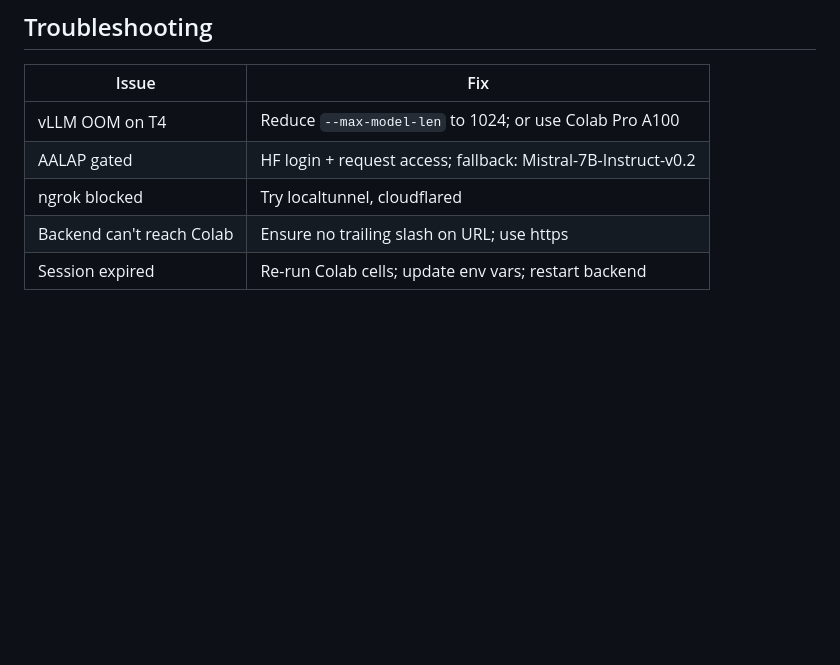
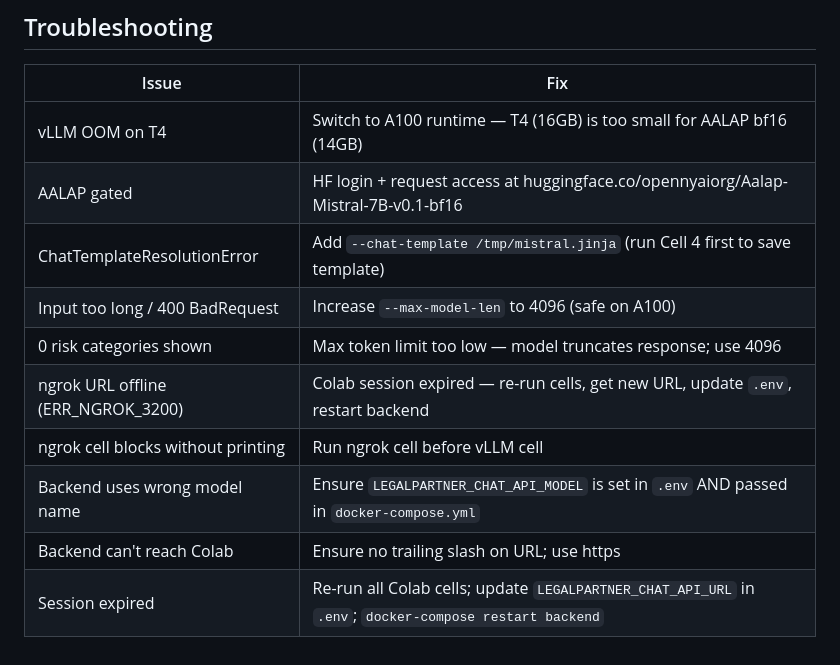
Before and after one commit to jyoti0512shukla/legal-partner, a Markdown page: docs/COLAB_DEV_SETUP.md, the part around one of its changes. Rendered like a GitHub page; blank space fills up the shorter version.

```diff
--- a/docs/COLAB_DEV_SETUP.md
+++ b/docs/COLAB_DEV_SETUP.md
@@ -343,8 +374,13 @@ gcloud compute instances start INSTANCE_NAME --zone=asia-south1-a
 
 | Issue | Fix |
 |-------|-----|
-| vLLM OOM on T4 | Reduce `--max-model-len` to 1024; or use Colab Pro A100 |
-| AALAP gated | HF login + request access; fallback: Mistral-7B-Instruct-v0.2 |
-| ngrok blocked | Try localtunnel, cloudflared |
+| vLLM OOM on T4 | Switch to A100 runtime — T4 (16GB) is too small for AALAP bf16 (14GB) |
+| AALAP gated | HF login + request access at huggingface.co/opennyaiorg/Aalap-Mistral-7B-v0.1-bf16 |
+| ChatTemplateResolutionError | Add `--chat-template /tmp/mistral.jinja` (run Cell 4 first to save template) |
+| Input too long / 400 BadRequest | Increase `--max-model-len` to 4096 (safe on A100) |
+| 0 risk categories shown | Max token limit too low — model truncates response; use 4096 |
+| ngrok URL offline (ERR_NGROK_3200) | Colab session expired — re-run cells, get new URL, update `.env`, restart backend |
+| ngrok cell blocks without printing | Run ngrok cell before vLLM cell |
+| Backend uses wrong model name | Ensure `LEGALPARTNER_CHAT_API_MODEL` is set in `.env` AND passed in `docker-compose.yml` |
 | Backend can't reach Colab | Ensure no trailing slash on URL; use https |
-| Session expired | Re-run Colab cells; update env vars; restart backend |
+| Session expired | Re-run all Colab cells; update `LEGALPARTNER_CHAT_API_URL` in `.env`; `docker-compose restart backend` |
```
Also changed, not shown: other parts of docs/COLAB_DEV_SETUP.md (+45 -14 lines).
